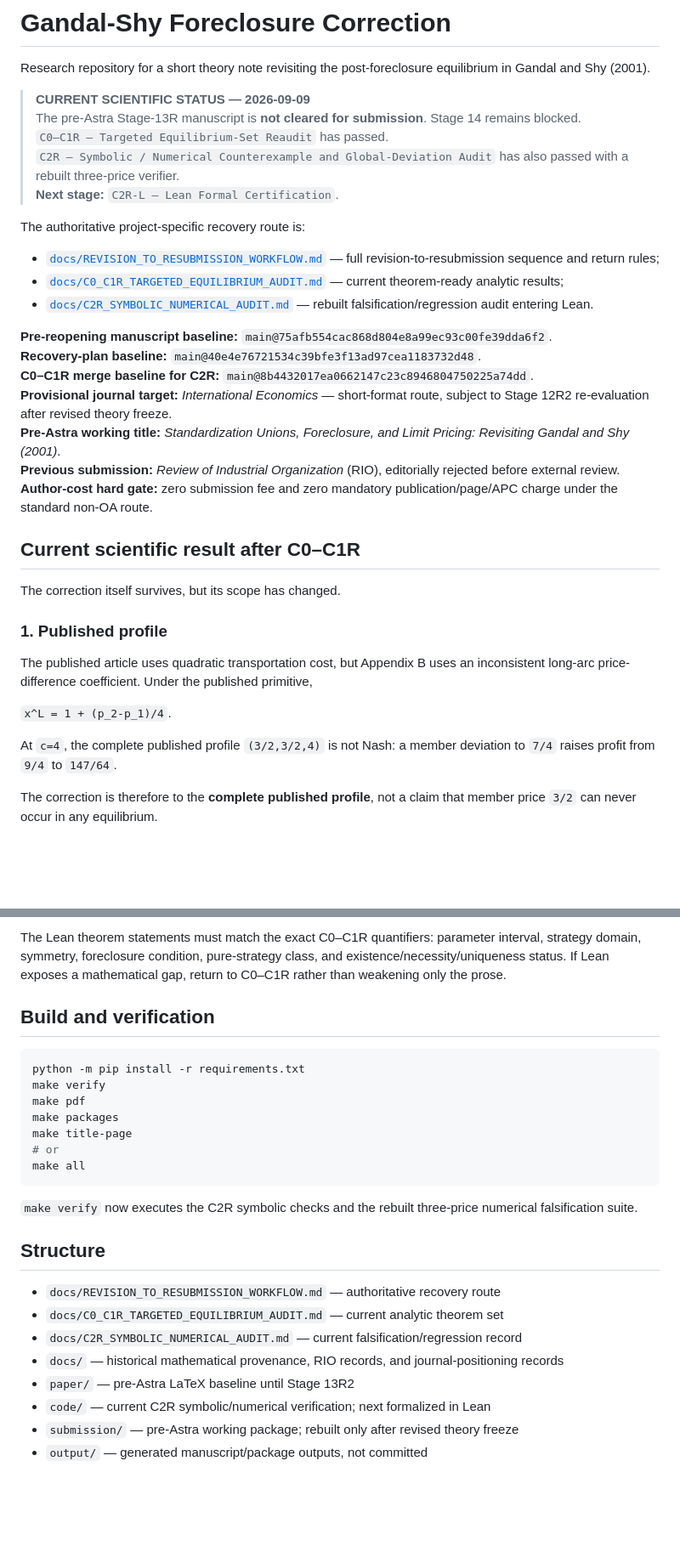
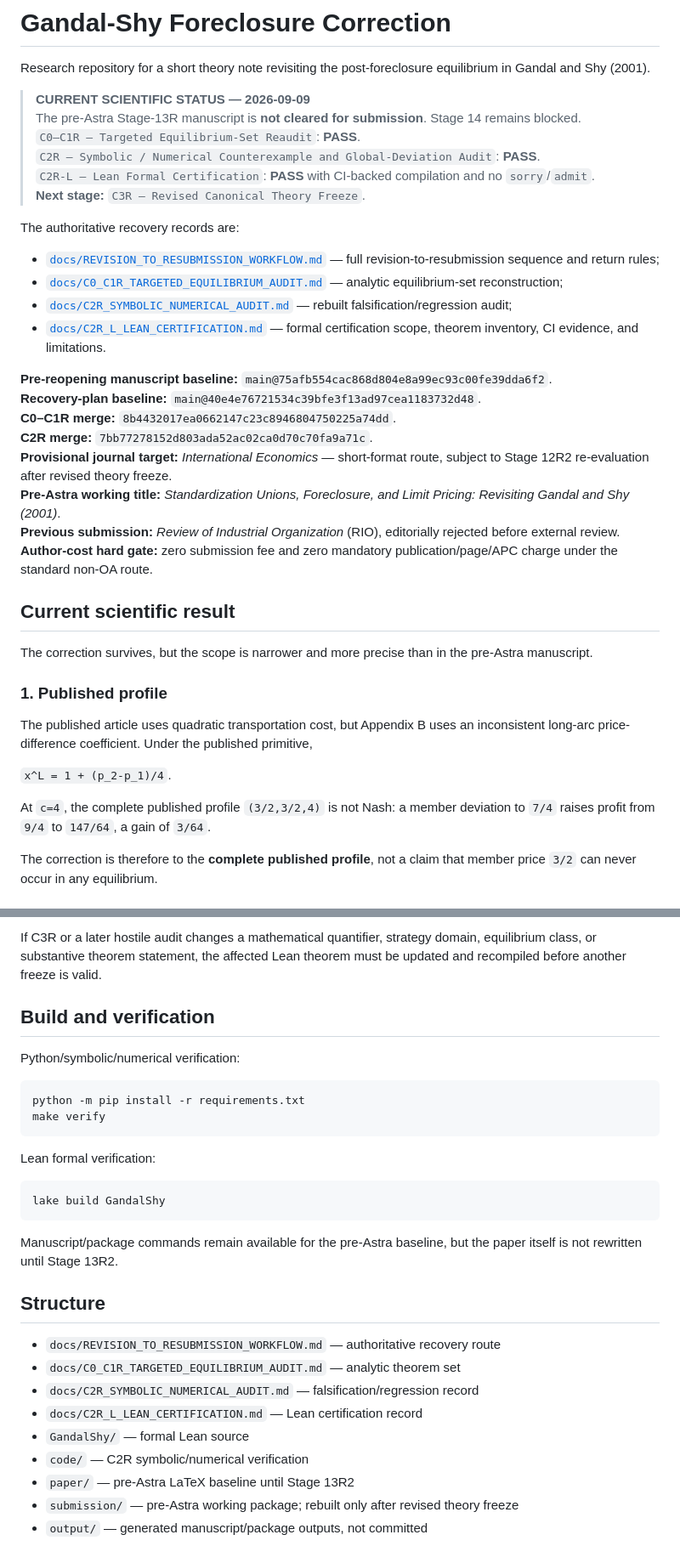
Before and after one commit to ryotamatsuki/gandal-shy-foreclosure-correction, a Markdown page: README.md, 2 parts joined by grey strips. Shown at 85% size. GitHub-like rendering; blank space fills up the shorter version.

````diff
--- a/README.md
+++ b/README.md
@@ -4,27 +4,30 @@ Research repository for a short theory note revisiting the post-foreclosure equi
 
 > **CURRENT SCIENTIFIC STATUS — 2026-09-09**
 > The pre-Astra Stage-13R manuscript is **not cleared for submission**. Stage 14 remains blocked.
-> `C0–C1R — Targeted Equilibrium-Set Reaudit` has passed.
-> `C2R — Symbolic / Numerical Counterexample and Global-Deviation Audit` has also passed with a rebuilt three-price verifier.
-> **Next stage:** `C2R-L — Lean Formal Certification`.
+> `C0–C1R — Targeted Equilibrium-Set Reaudit`: **PASS**.
+> `C2R — Symbolic / Numerical Counterexample and Global-Deviation Audit`: **PASS**.
+> `C2R-L — Lean Formal Certification`: **PASS** with CI-backed compilation and no `sorry`/`admit`.
+> **Next stage:** `C3R — Revised Canonical Theory Freeze`.
 
-The authoritative project-specific recovery route is:
+The authoritative recovery records are:
 
 - [`docs/REVISION_TO_RESUBMISSION_WORKFLOW.md`](docs/REVISION_TO_RESUBMISSION_WORKFLOW.md) — full revision-to-resubmission sequence and return rules;
-- [`docs/C0_C1R_TARGETED_EQUILIBRIUM_AUDIT.md`](docs/C0_C1R_TARGETED_EQUILIBRIUM_AUDIT.md) — current theorem-ready analytic results;
-- [`docs/C2R_SYMBOLIC_NUMERICAL_AUDIT.md`](docs/C2R_SYMBOLIC_NUMERICAL_AUDIT.md) — rebuilt falsification/regression audit entering Lean.
+- [`docs/C0_C1R_TARGETED_EQUILIBRIUM_AUDIT.md`](docs/C0_C1R_TARGETED_EQUILIBRIUM_AUDIT.md) — analytic equilibrium-set reconstruction;
+- [`docs/C2R_SYMBOLIC_NUMERICAL_AUDIT.md`](docs/C2R_SYMBOLIC_NUMERICAL_AUDIT.md) — rebuilt falsification/regression audit;
+- [`docs/C2R_L_LEAN_CERTIFICATION.md`](docs/C2R_L_LEAN_CERTIFICATION.md) — formal certification scope, theorem inventory, CI evidence, and limitations.
 
 **Pre-reopening manuscript baseline:** `main@75afb554cac868d804e8a99ec93c00fe39dda6f2`.
 **Recovery-plan baseline:** `main@40e4e76721534c39bfe3f13ad97cea1183732d48`.
-**C0–C1R merge baseline for C2R:** `main@8b4432017ea0662147c23c8946804750225a74dd`.
+**C0–C1R merge:** `8b4432017ea0662147c23c8946804750225a74dd`.
+**C2R merge:** `7bb77278152d803ada52ac02ca0d70c70fa9a71c`.
 **Provisional journal target:** *International Economics* — short-format route, subject to Stage 12R2 re-evaluation after revised theory freeze.
 **Pre-Astra working title:** *Standardization Unions, Foreclosure, and Limit Pricing: Revisiting Gandal and Shy (2001)*.
 **Previous submission:** *Review of Industrial Organization* (RIO), editorially rejected before external review.
 **Author-cost hard gate:** zero submission fee and zero mandatory publication/page/APC charge under the standard non-OA route.
 
-## Current scientific result after C0–C1R
+## Current scientific result
 
-The correction itself survives, but its scope has changed.
+The correction survives, but the scope is narrower and more precise than in the pre-Astra manuscript.
 
 ### 1. Published profile
 
@@ -32,7 +35,7 @@ The published article uses quadratic transportation cost, but Appendix B uses an
 
 `x^L = 1 + (p_2-p_1)/4`.
 
-At `c=4`, the complete published profile `(3/2,3/2,4)` is not Nash: a member deviation to `7/4` raises profit from `9/4` to `147/64`.
+At `c=4`, the complete published profile `(3/2,3/2,4)` is not Nash: a member deviation to `7/4` raises profit from `9/4` to `147/64`, a gain of `3/64`.
 
 The correction is therefore to the **complete published profile**, not a claim that member price `3/2` can never occur in any equilibrium.
 
@@ -150,28 +171,32 @@ C3R revised theory freeze
 ```
 
-The Lean theorem statements must match the exact C0–C1R quantifiers: parameter interval, strategy domain, symmetry, foreclosure condition, pure-strategy class, and existence/necessity/uniqueness status. If Lean exposes a mathematical gap, return to C0–C1R rather than weakening only the prose.
+If C3R or a later hostile audit changes a mathematical quantifier, strategy domain, equilibrium class, or substantive theorem statement, the affected Lean theorem must be updated and recompiled before another freeze is valid.
 
 ## Build and verification
+
+Python/symbolic/numerical verification:
 
 ```bash
 python -m pip install -r requirements.txt
 make verify
-make pdf
-make packages
-make title-page
-# or
-make all
 ```
 
-`make verify` now executes the C2R symbolic checks and the rebuilt three-price numerical falsification suite.
+Lean formal verification:
+
+```bash
+lake build GandalShy
+```
+
+Manuscript/package commands remain available for the pre-Astra baseline, but the paper itself is not rewritten until Stage 13R2.
 
 ## Structure
 
 - `docs/REVISION_TO_RESUBMISSION_WORKFLOW.md` — authoritative recovery route
-- `docs/C0_C1R_TARGETED_EQUILIBRIUM_AUDIT.md` — current analytic theorem set
-- `docs/C2R_SYMBOLIC_NUMERICAL_AUDIT.md` — current falsification/regression record
-- `docs/` — historical mathematical provenance, RIO records, and journal-positioning records
+- `docs/C0_C1R_TARGETED_EQUILIBRIUM_AUDIT.md` — analytic theorem set
+- `docs/C2R_SYMBOLIC_NUMERICAL_AUDIT.md` — falsification/regression record
+- `docs/C2R_L_LEAN_CERTIFICATION.md` — Lean certification record
+- `GandalShy/` — formal Lean source
+- `code/` — C2R symbolic/numerical verification
 - `paper/` — pre-Astra LaTeX baseline until Stage 13R2
-- `code/` — current C2R symbolic/numerical verification; next formalized in Lean
 - `submission/` — pre-Astra working package; rebuilt only after revised theory freeze
 - `output/` — generated manuscript/package outputs, not committed
````
Also changed, not shown: other parts of README.md (+32 -14 lines).
